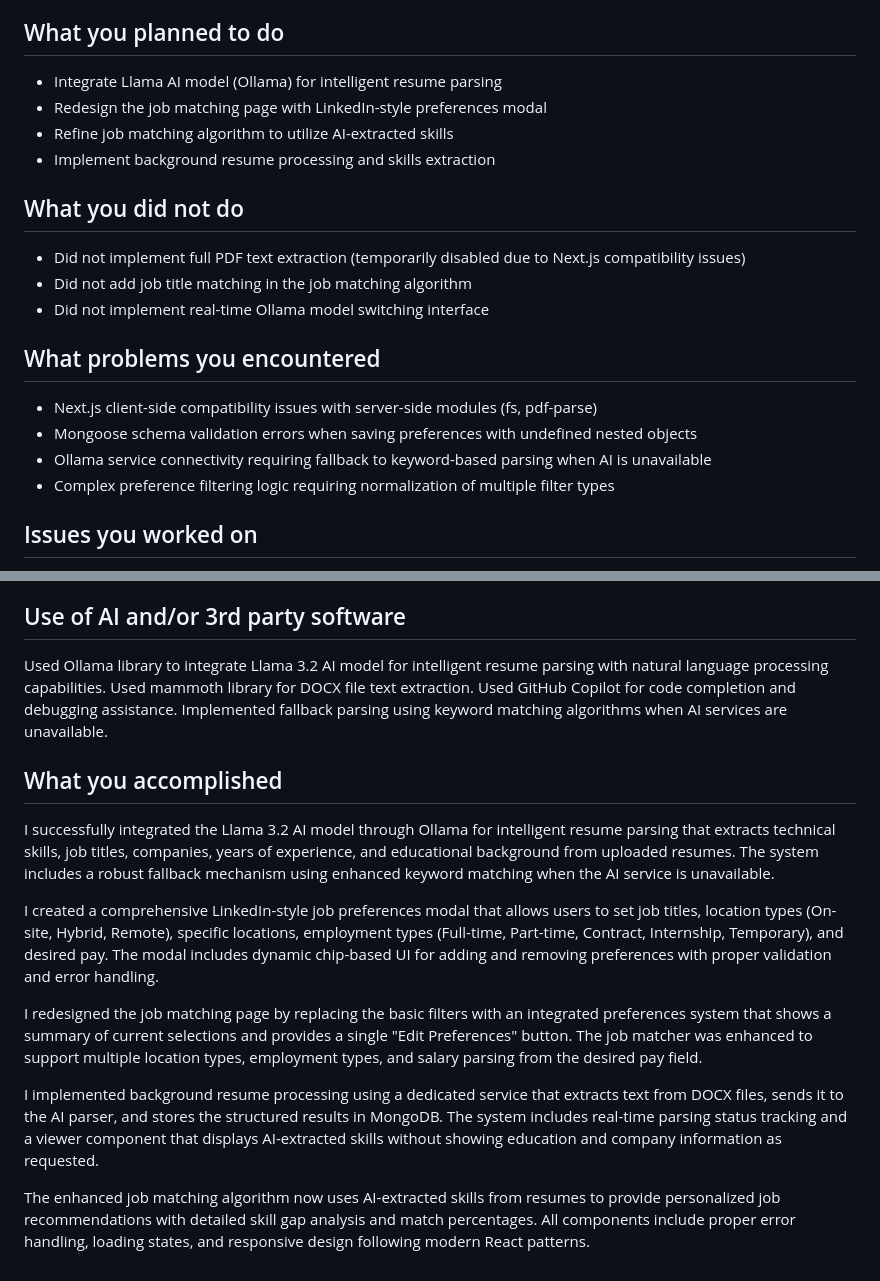
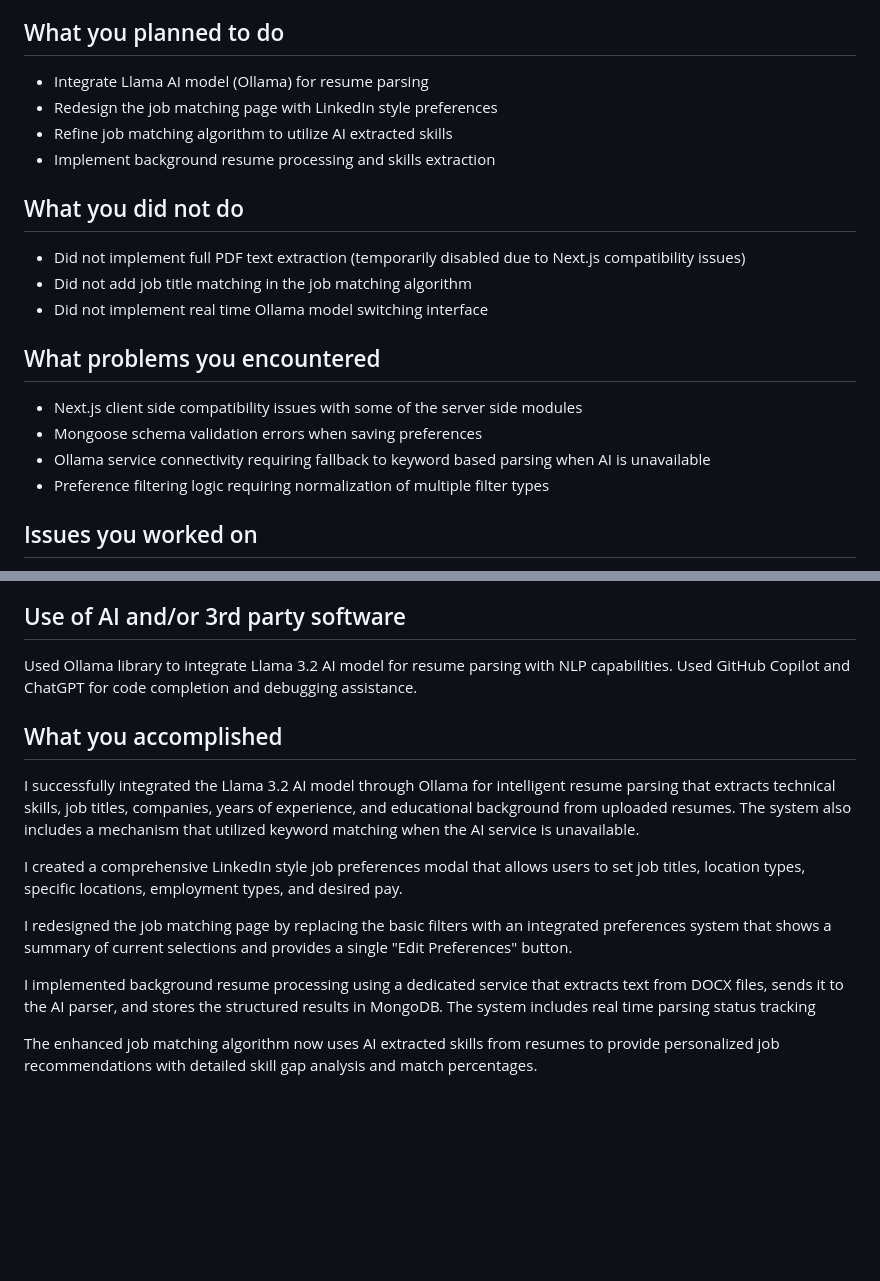
Before and after one commit to HienVo22/PathFinder, a Markdown page: sprint2/hvo5.md, 2 parts joined by grey strips. Drawn GitHub-style; blank space fills up the shorter version.

```diff
--- a/sprint2/hvo5.md
+++ b/sprint2/hvo5.md
@@ -7,23 +7,23 @@
 
 ## What you planned to do
 
-- Integrate Llama AI model (Ollama) for intelligent resume parsing
-- Redesign the job matching page with LinkedIn-style preferences modal
-- Refine job matching algorithm to utilize AI-extracted skills
+- Integrate Llama AI model (Ollama) for resume parsing
+- Redesign the job matching page with LinkedIn style preferences
+- Refine job matching algorithm to utilize AI extracted skills
 - Implement background resume processing and skills extraction
 
 ## What you did not do
 
 - Did not implement full PDF text extraction (temporarily disabled due to Next.js compatibility issues)
 - Did not add job title matching in the job matching algorithm
-- Did not implement real-time Ollama model switching interface
+- Did not implement real time Ollama model switching interface
 
 ## What problems you encountered
 
-- Next.js client-side compatibility issues with server-side modules (fs, pdf-parse)
-- Mongoose schema validation errors when saving preferences with undefined nested objects
-- Ollama service connectivity requiring fallback to keyword-based parsing when AI is unavailable
-- Complex preference filtering logic requiring normalization of multiple filter types
+- Next.js client side compatibility issues with some of the server side modules
+- Mongoose schema validation errors when saving preferences
+- Ollama service connectivity requiring fallback to keyword based parsing when AI is unavailable
+- Preference filtering logic requiring normalization of multiple filter types
 
 ## Issues you worked on
 
@@ -46,16 +46,16 @@
 
 ## Use of AI and/or 3rd party software
 
-Used Ollama library to integrate Llama 3.2 AI model for intelligent resume parsing with natural language processing capabilities. Used mammoth library for DOCX file text extraction. Used GitHub Copilot for code completion and debugging assistance. Implemented fallback parsing using keyword matching algorithms when AI services are unavailable.
+Used Ollama library to integrate Llama 3.2 AI model for resume parsing with NLP capabilities. Used GitHub Copilot and ChatGPT for code completion and debugging assistance.
 
 ## What you accomplished
 
-I successfully integrated the Llama 3.2 AI model through Ollama for intelligent resume parsing that extracts technical skills, job titles, companies, years of experience, and educational background from uploaded resumes. The system includes a robust fallback mechanism using enhanced keyword matching when the AI service is unavailable.
+I successfully integrated the Llama 3.2 AI model through Ollama for intelligent resume parsing that extracts technical skills, job titles, companies, years of experience, and educational background from uploaded resumes. The system also includes a mechanism that utilized keyword matching when the AI service is unavailable.
 
-I created a comprehensive LinkedIn-style job preferences modal that allows users to set job titles, location types (On-site, Hybrid, Remote), specific locations, employment types (Full-time, Part-time, Contract, Internship, Temporary), and desired pay. The modal includes dynamic chip-based UI for adding and removing preferences with proper validation and error handling.
+I created a comprehensive LinkedIn style job preferences modal that allows users to set job titles, location types, specific locations, employment types, and desired pay.
 
-I redesigned the job matching page by replacing the basic filters with an integrated preferences system that shows a summary of current selections and provides a single "Edit Preferences" button. The job matcher was enhanced to support multiple location types, employment types, and salary parsing from the desired pay field.
+I redesigned the job matching page by replacing the basic filters with an integrated preferences system that shows a summary of current selections and provides a single "Edit Preferences" button.
 
-I implemented background resume processing using a dedicated service that extracts text from DOCX files, sends it to the AI parser, and stores the structured results in MongoDB. The system includes real-time parsing status tracking and a viewer component that displays AI-extracted skills without showing education and company information as requested.
+I implemented background resume processing using a dedicated service that extracts text from DOCX files, sends it to the AI parser, and stores the structured results in MongoDB. The system includes real time parsing status tracking
 
-The enhanced job matching algorithm now uses AI-extracted skills from resumes to provide personalized job recommendations with detailed skill gap analysis and match percentages. All components include proper error handling, loading states, and responsive design following modern React patterns.
+The enhanced job matching algorithm now uses AI extracted skills from resumes to provide personalized job recommendations with detailed skill gap analysis and match percentages.
```
